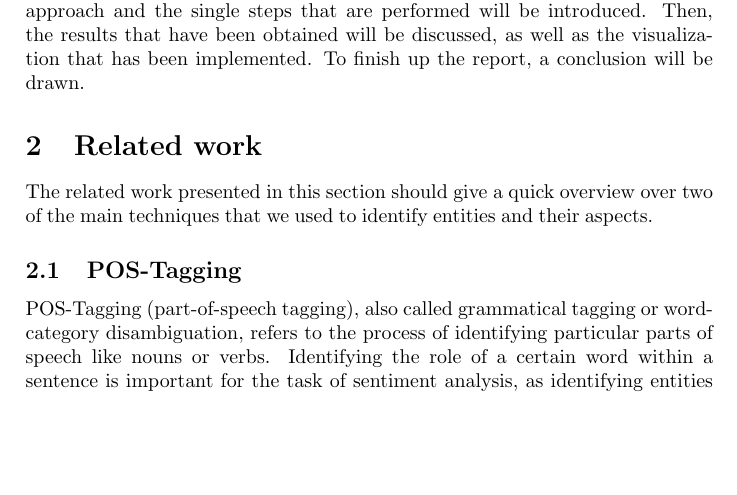
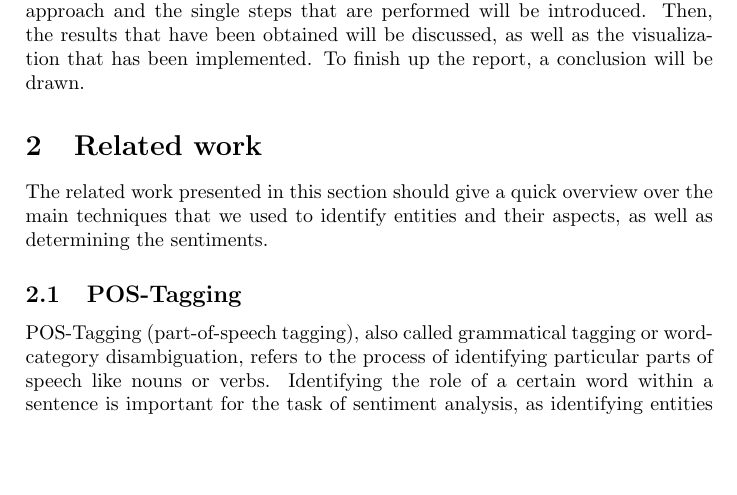
Before and after one commit to cemunds/ABSA-TensorFlow, a LaTeX paper (Final Product/Final Product.tex): part of page 3 of 9, cut so that both start at the same text, the shorter picture padded with empty space. Compiled offline with pdfLaTeX.

Commit message:
fixed related work description

```diff
--- a/Final Product/Final Product.tex
+++ b/Final Product/Final Product.tex
@@ -47,7 +47,7 @@
 	 It should therefore be possible to collect the information in these posts and extract sentiments about products or aspects of the company that offer valuable insight. Our approach on a solution will be presented in this report, starting with a description of the related work that already exists. Afterwards, our approach and the single steps that are performed will be introduced. Then, the results that have been obtained will be discussed, as well as the visualization that has been implemented. To finish up the report, a conclusion will be drawn.
 
 	\section{Related work}
-	The related work presented in this section should give a quick overview over two of the main techniques that we used to identify entities and their aspects.
+	The related work presented in this section should give a quick overview over the main techniques that we used to identify entities and their aspects, as well as determining the sentiments.
 
 		\subsection{POS-Tagging}
 		POS-Tagging (part-of-speech tagging), also called grammatical tagging or word-category disambiguation, refers to the process of identifying particular parts of speech like nouns or verbs. Identifying the role of a certain word within a sentence is important for the task of sentiment analysis, as identifying entities and their corresponding aspects can be handled much easier relying on certain assumptions about the part of speech of words.
```
Also changed, not shown: Final Product/Final Product.pdf.
